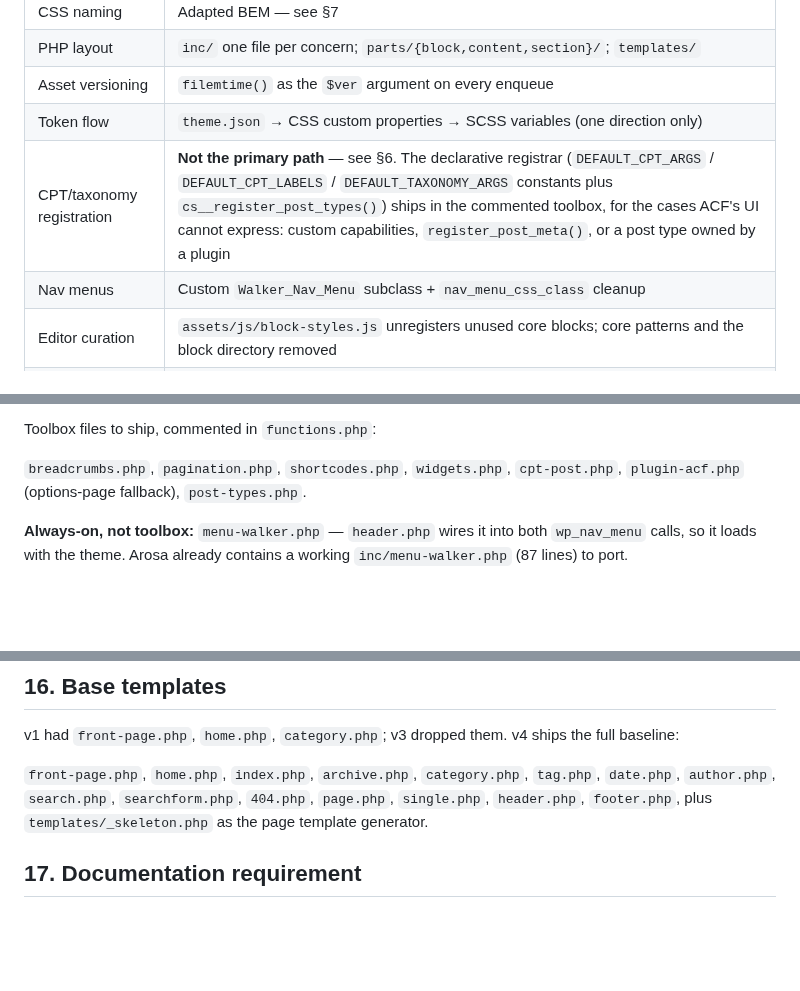
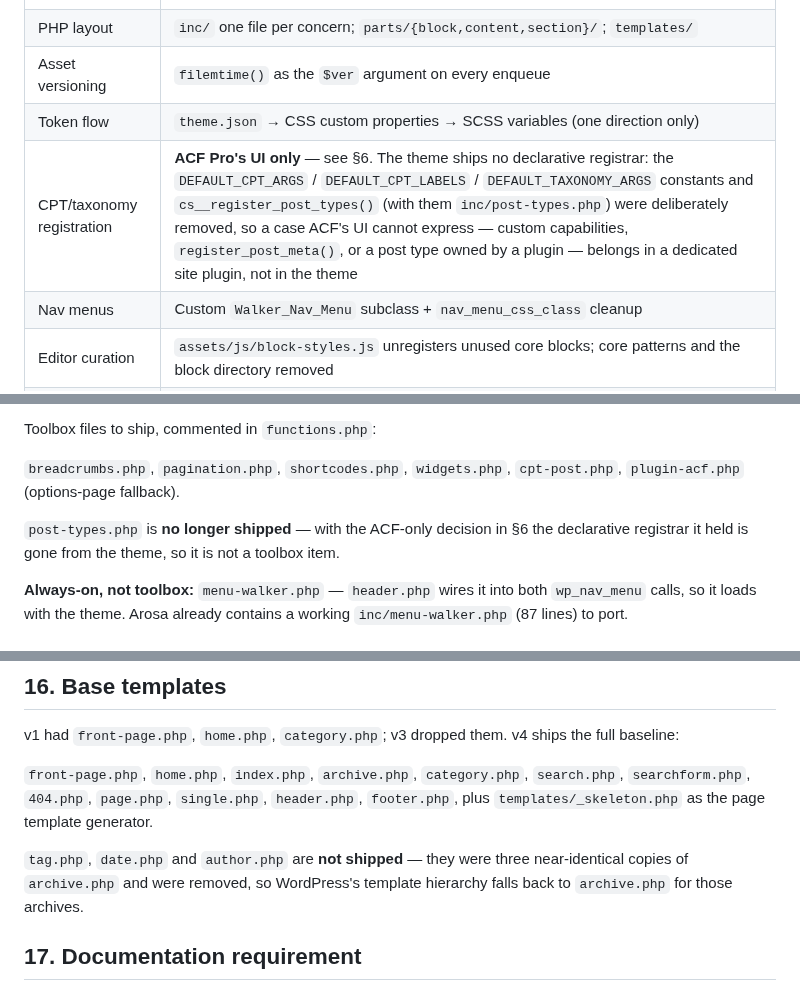
Before and after one commit to LuKiDar/cs_w_000_starter-v4, a Markdown page: docs/design/2026-10-01-cs-wp-starter-v4-design.md, 3 parts joined by grey strips. GitHub-like rendering; blank space fills up the shorter version.

Commit message:
docs(design): record ACF-only CPT registration and the removed archive templates

```diff
--- a/docs/design/2026-10-01-cs-wp-starter-v4-design.md
+++ b/docs/design/2026-10-01-cs-wp-starter-v4-design.md
@@ -59,7 +59,7 @@ These are established, working conventions. v4 reproduces them.
 | PHP layout | `inc/` one file per concern; `parts/{block,content,section}/`; `templates/` |
 | Asset versioning | `filemtime()` as the `$ver` argument on every enqueue |
 | Token flow | `theme.json` → CSS custom properties → SCSS variables (one direction only) |
-| CPT/taxonomy registration | **Not the primary path** — see §6. The declarative registrar (`DEFAULT_CPT_ARGS` / `DEFAULT_CPT_LABELS` / `DEFAULT_TAXONOMY_ARGS` constants plus `cs__register_post_types()`) ships in the commented toolbox, for the cases ACF's UI cannot express: custom capabilities, `register_post_meta()`, or a post type owned by a plugin |
+| CPT/taxonomy registration | **ACF Pro's UI only** — see §6. The theme ships no declarative registrar: the `DEFAULT_CPT_ARGS` / `DEFAULT_CPT_LABELS` / `DEFAULT_TAXONOMY_ARGS` constants and `cs__register_post_types()` (with them `inc/post-types.php`) were deliberately removed, so a case ACF's UI cannot express — custom capabilities, `register_post_meta()`, or a post type owned by a plugin — belongs in a dedicated site plugin, not in the theme |
 | Nav menus | Custom `Walker_Nav_Menu` subclass + `nav_menu_css_class` cleanup |
 | Editor curation | `assets/js/block-styles.js` unregisters unused core blocks; core patterns and the block directory removed |
 | Cleanup layer | `inc/wordpress-cleanup.php` — clean head, whitelisted body/nav classes, emoji and comments off |
@@ -386,7 +386,10 @@ check, fatal page.)
 Toolbox files to ship, commented in `functions.php`:
 
 `breadcrumbs.php`, `pagination.php`, `shortcodes.php`, `widgets.php`, `cpt-post.php`,
-`plugin-acf.php` (options-page fallback), `post-types.php`.
+`plugin-acf.php` (options-page fallback).
+
+`post-types.php` is **no longer shipped** — with the ACF-only decision in §6 the
+declarative registrar it held is gone from the theme, so it is not a toolbox item.
 
 **Always-on, not toolbox:** `menu-walker.php` — `header.php` wires it into both
 `wp_nav_menu` calls, so it loads with the theme. Arosa already contains a working
@@ -623,10 +626,13 @@ visible focus. No ARIA added purely for a checklist.
 v1 had `front-page.php`, `home.php`, `category.php`; v3 dropped them. v4 ships the full
 baseline:
 
-`front-page.php`, `home.php`, `index.php`, `archive.php`, `category.php`, `tag.php`,
-`date.php`, `author.php`, `search.php`, `searchform.php`, `404.php`, `page.php`,
-`single.php`, `header.php`, `footer.php`, plus `templates/_skeleton.php` as the page
-template generator.
+`front-page.php`, `home.php`, `index.php`, `archive.php`, `category.php`, `search.php`,
+`searchform.php`, `404.php`, `page.php`, `single.php`, `header.php`, `footer.php`, plus
+`templates/_skeleton.php` as the page template generator.
+
+`tag.php`, `date.php` and `author.php` are **not shipped** — they were three
+near-identical copies of `archive.php` and were removed, so WordPress's template
+hierarchy falls back to `archive.php` for those archives.
 
 ## 17. Documentation requirement
 
```
